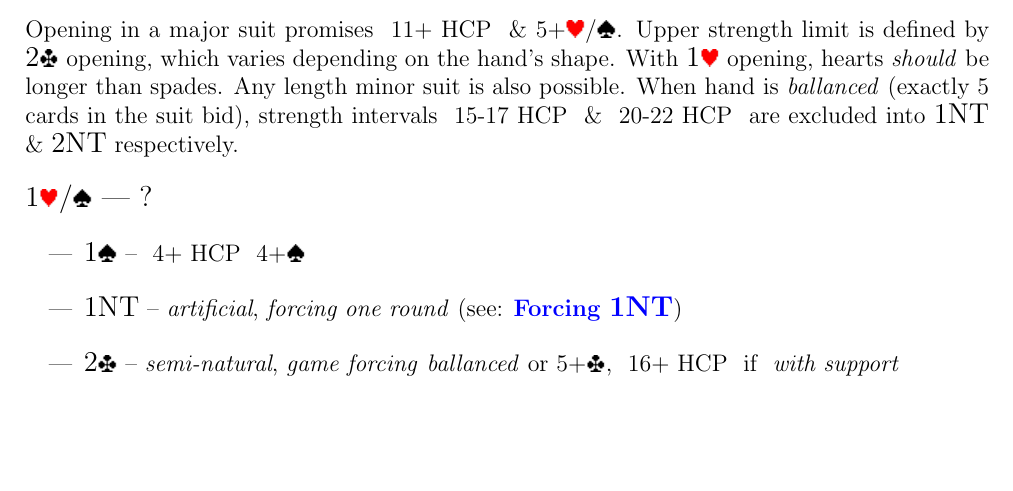
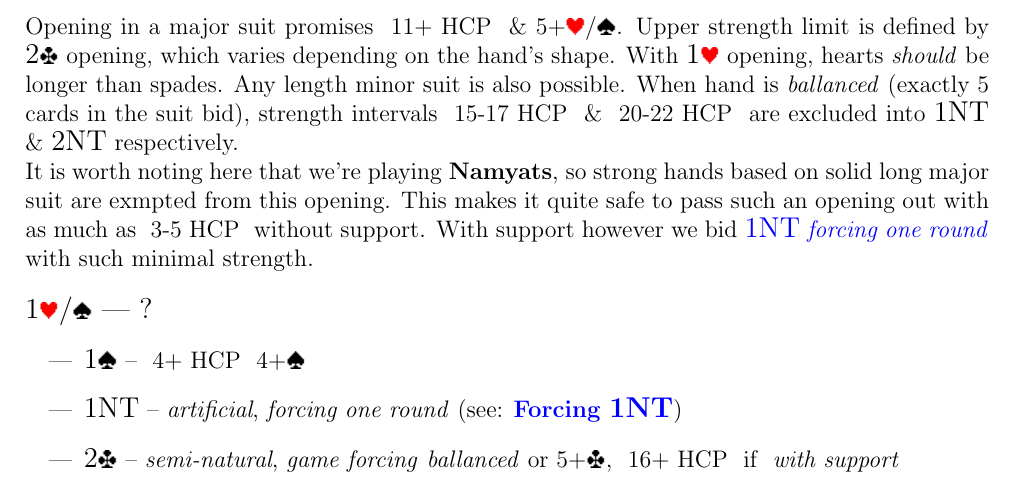
Before and after one commit to Sventimir/two-over-one, a LaTeX document (system.tex, which reads tex/openings/1maj.tex): part of page 3 of 6, cut so that both start at the same text, the shorter picture padded with empty space. Compiled offline with pdfLaTeX.

Commit message:
Update to 1 major opening.

```diff
--- a/tex/openings/1maj.tex
+++ b/tex/openings/1maj.tex
@@ -4,7 +4,12 @@
 Opening in a major suit promises \hcp{11}{} \& \suit{5+}{\major}. Upper strength limit is defined by \ctr{2\c} opening,
 which varies depending on the hand's shape. With \ctr{1\h} opening, hearts \emph{should} be longer
 than spades. Any length minor suit is also possible. When hand is \bal\/ (exactly 5 cards in the suit bid), strength
-intervals \hcp{15}{17} \& \hcp{20}{22} are excluded into \ctr{1\nt} \& \ctr{2\nt} respectively. \vspace{1em}
+intervals \hcp{15}{17} \& \hcp{20}{22} are excluded into \ctr{1\nt} \& \ctr{2\nt} respectively.
+
+It is worth noting here that  we're playing \hyperref[subsec:namyats]{\conv{Namyats}}, so strong hands based on solid
+long major suit are exmpted from this opening. This makes it quite safe to pass such an opening out with as~much
+as~\hcp{3}{5} without support. With support however we bid \hyperref[subsec:1nt-fc]{\ctr{1\nt} \force}\/ with such
+minimal strength. \vspace{1em}
 
 \sequence{1\major\ --- ?}
 \begin{itemize}
```
